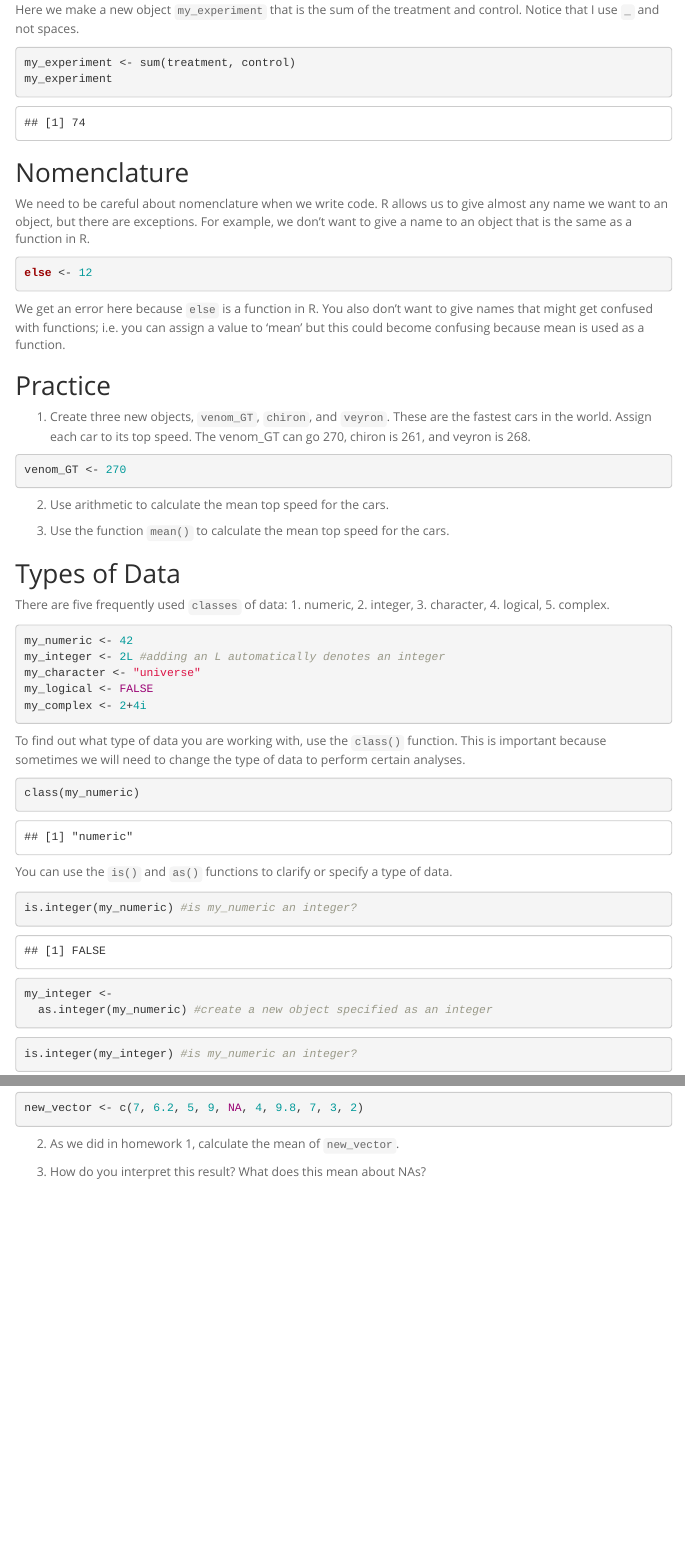
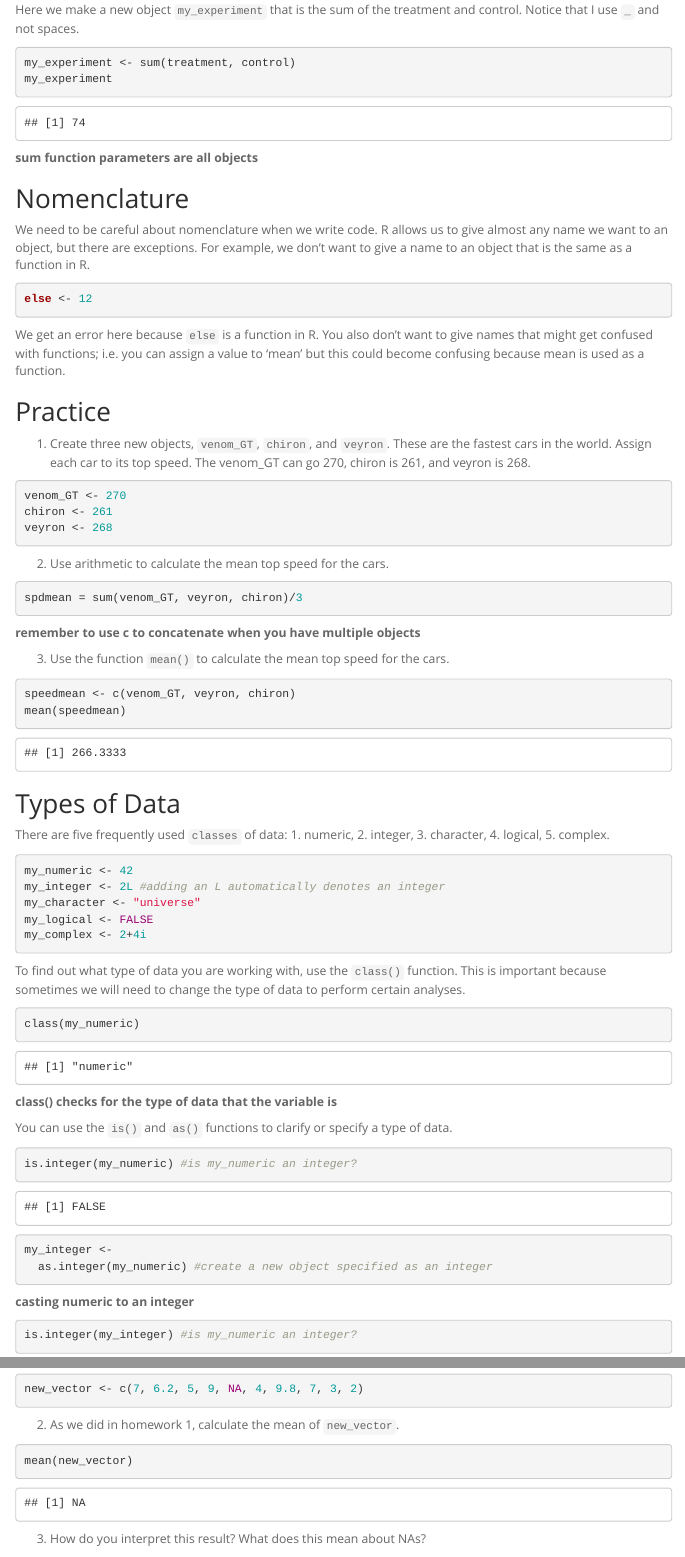
Before and after one commit to gponugubati/BIS15W2023_gponugubati, an R Markdown document (lab2/lab2_1.Rmd): the page in a window 1100 px wide, from 930 px down, and a second part further down, joined at a grey line. Rendered offline with R 4.5, knitr and Pandoc, with nearby package versions; menus at the side of the page are left out.

Commit message:
Add files via upload

````diff
--- a/lab2/lab2_1.Rmd
+++ b/lab2/lab2_1.Rmd
@@ -52,6 +52,8 @@ my_experiment <- sum(treatment, control)
 my_experiment
 ```
 
+**sum function parameters are all objects**
+
 ## Nomenclature
 We need to be careful about nomenclature when we write code. R allows us to give almost any name we want to an object, but there are exceptions. For example, we don't want to give a name to an object that is the same as a function in R.
 ```{r eval=FALSE, include=TRUE}
@@ -64,16 +66,21 @@ We get an error here because `else` is a function in R. You also don't want to g
 1. Create three new objects, `venom_GT`, `chiron`, and `veyron`. These are the fastest cars in the world. Assign each car to its top speed. The venom_GT can go 270, chiron is 261, and veyron is 268.
 ```{r}
 venom_GT <- 270
+chiron <- 261
+veyron <- 268
 ```
 
 2. Use arithmetic to calculate the mean top speed for the cars.
 ```{r}
+spdmean = sum(venom_GT, veyron, chiron)/3
+```
 
-```
+**remember to use c to concatenate when you have multiple objects**
 
 3. Use the function `mean()` to calculate the mean top speed for the cars.
 ```{r}
-
+speedmean <- c(venom_GT, veyron, chiron)
+mean(speedmean)
 ```
 
 ## Types of Data
@@ -91,6 +98,8 @@ To find out what type of data you are working with, use the `class()` function.
 class(my_numeric)
 ```
 
+**class() checks for the type of data that the variable is**
+
 You can use the `is()` and `as()` functions to clarify or specify a type of data.
 ```{r}
 is.integer(my_numeric) #is my_numeric an integer?
@@ -100,6 +109,7 @@ is.integer(my_numeric) #is my_numeric an integer?
 my_integer <-
   as.integer(my_numeric) #create a new object specified as an integer
 ```
+**casting numeric to an integer**
 
 ```{r}
 is.integer(my_integer) #is my_numeric an integer?
@@ -129,7 +139,7 @@ new_vector <- c(7, 6.2, 5, 9, NA, 4, 9.8, 7, 3, 2)
 
 2. As we did in homework 1, calculate the mean of `new_vector`.
 ```{r}
-
+mean(new_vector)
 ```
 
 3. How do you interpret this result? What does this mean about NAs?
````
Also changed, not shown: lab2/lab2_2.Rmd (+9 -4 lines), lab2/lab2_2.html (added), lab2/lab2_1.Rmd (3 more changed lines).
